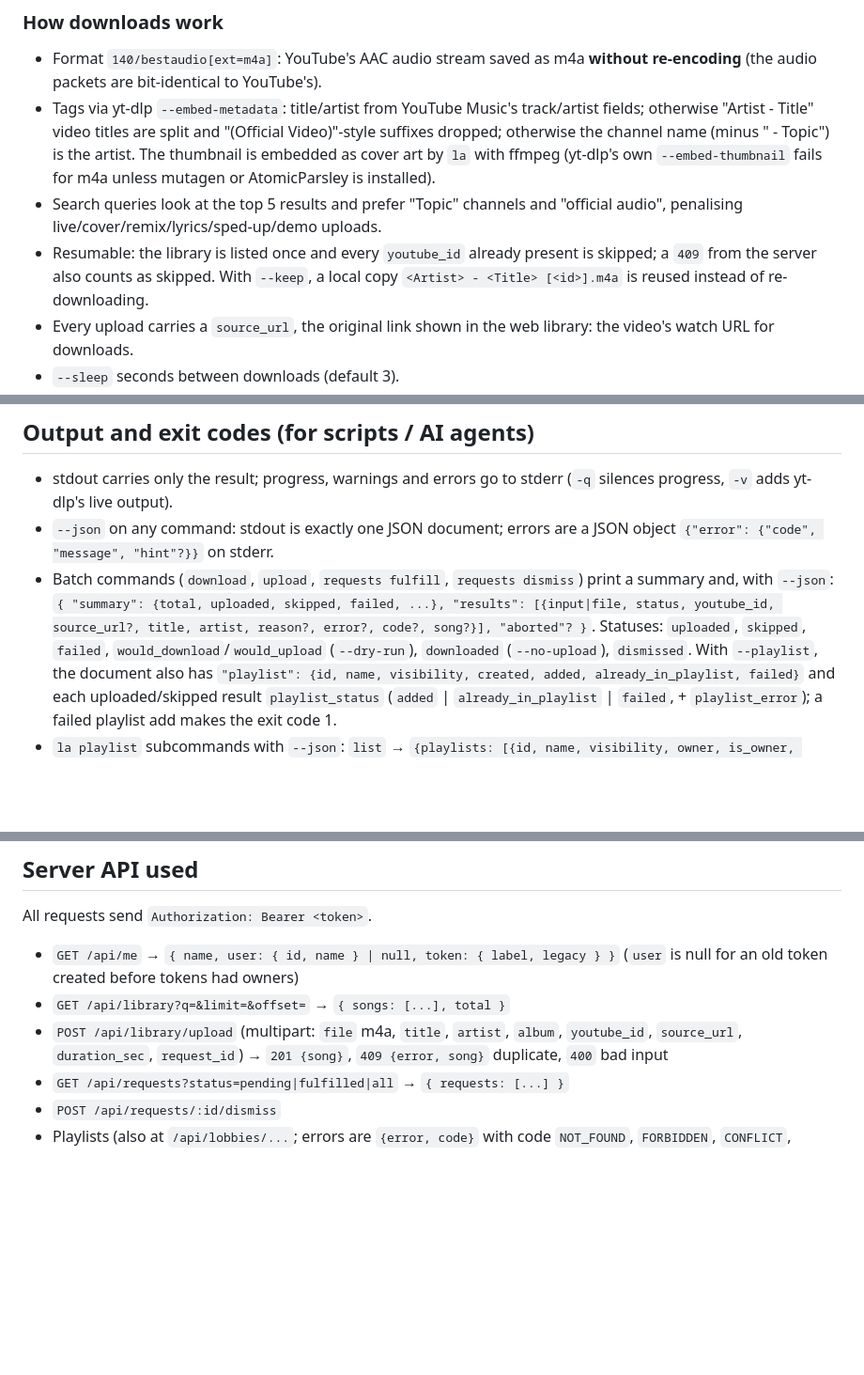
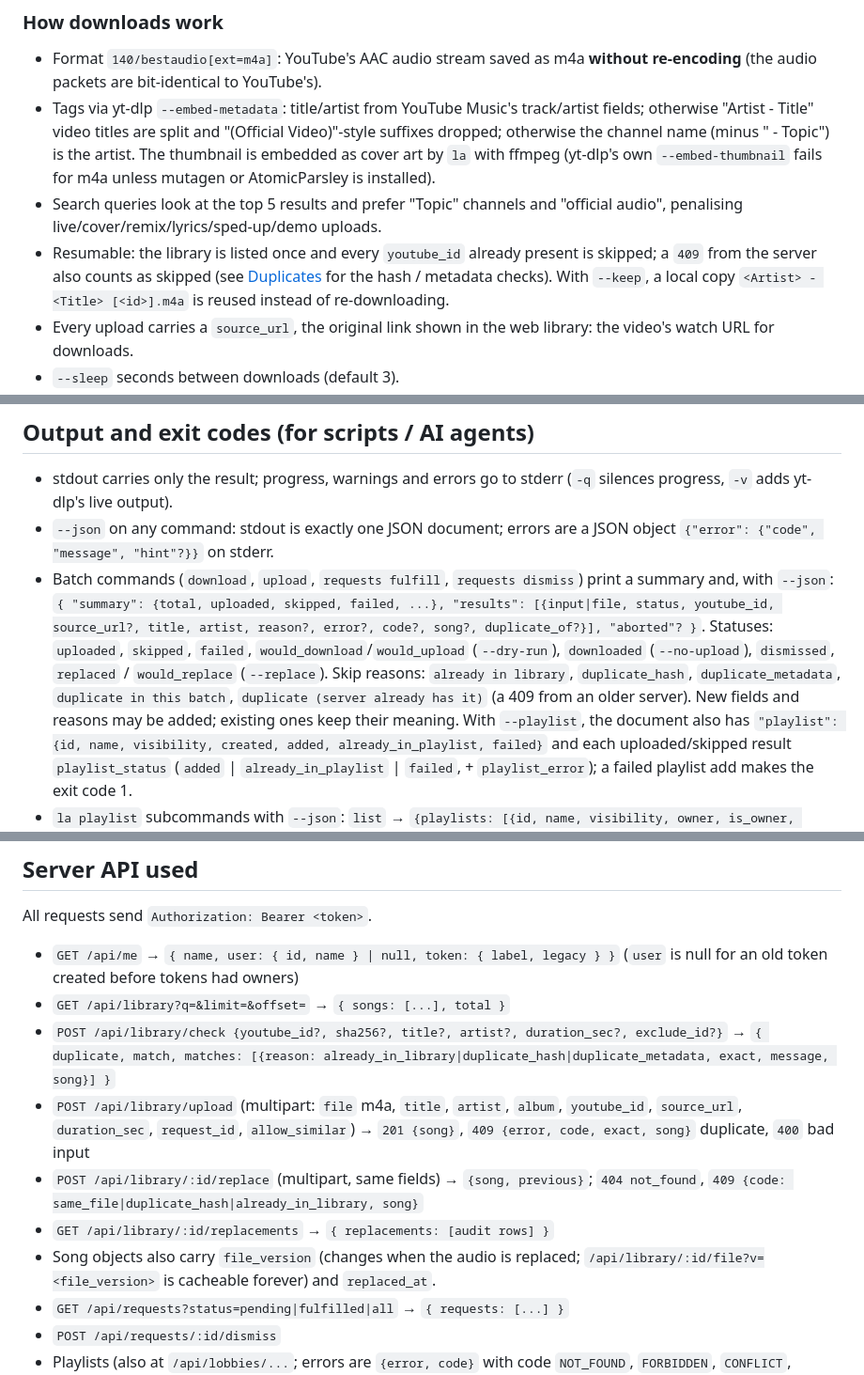
Before and after one commit to erkantaylan/listen-along, a Markdown page: cli/README.md, 3 parts joined by grey strips. Shown at 94% size. GitHub-like rendering; blank space fills up the shorter version.

```diff
--- a/cli/README.md
+++ b/cli/README.md
@@ -125,7 +175,8 @@ behaviour are exactly as before.
 - Search queries look at the top 5 results and prefer "Topic" channels and
   "official audio", penalising live/cover/remix/lyrics/sped-up/demo uploads.
 - Resumable: the library is listed once and every `youtube_id` already present
-  is skipped; a `409` from the server also counts as skipped. With `--keep`,
+  is skipped; a `409` from the server also counts as skipped (see
+  [Duplicates](#duplicates) for the hash / metadata checks). With `--keep`,
   a local copy `<Artist> - <Title> [<id>].m4a` is reused instead of
   re-downloading.
 - Every upload carries a `source_url`, the original link shown in the web
@@ -165,9 +216,13 @@ link for a single file. Check first with `la upload --dry-run --json <dir>`.
   JSON object `{"error": {"code", "message", "hint"?}}` on stderr.
 - Batch commands (`download`, `upload`, `requests fulfill`, `requests dismiss`)
   print a summary and, with `--json`:
-  `{ "summary": {total, uploaded, skipped, failed, ...}, "results": [{input|file, status, youtube_id, source_url?, title, artist, reason?, error?, code?, song?}], "aborted"? }`.
+  `{ "summary": {total, uploaded, skipped, failed, ...}, "results": [{input|file, status, youtube_id, source_url?, title, artist, reason?, error?, code?, song?, duplicate_of?}], "aborted"? }`.
   Statuses: `uploaded`, `skipped`, `failed`, `would_download`/`would_upload`
-  (`--dry-run`), `downloaded` (`--no-upload`), `dismissed`.
+  (`--dry-run`), `downloaded` (`--no-upload`), `dismissed`, `replaced` /
+  `would_replace` (`--replace`). Skip reasons: `already in library`,
+  `duplicate_hash`, `duplicate_metadata`, `duplicate in this batch`,
+  `duplicate (server already has it)` (a 409 from an older server).
+  New fields and reasons may be added; existing ones keep their meaning.
   With `--playlist`, the document also has `"playlist": {id, name, visibility,
   created, added, already_in_playlist, failed}` and each uploaded/skipped result
   `playlist_status` (`added` | `already_in_playlist` | `failed`, + `playlist_error`);
@@ -201,9 +256,17 @@ All requests send `Authorization: Bearer <token>`.
 - `GET /api/me` → `{ name, user: { id, name } | null, token: { label, legacy } }`
   (`user` is null for an old token created before tokens had owners)
 - `GET /api/library?q=&limit=&offset=` → `{ songs: [...], total }`
+- `POST /api/library/check {youtube_id?, sha256?, title?, artist?, duration_sec?, exclude_id?}`
+  → `{ duplicate, match, matches: [{reason: already_in_library|duplicate_hash|duplicate_metadata, exact, message, song}] }`
 - `POST /api/library/upload` (multipart: `file` m4a, `title`, `artist`,
-  `album`, `youtube_id`, `source_url`, `duration_sec`, `request_id`) → `201 {song}`,
-  `409 {error, song}` duplicate, `400` bad input
+  `album`, `youtube_id`, `source_url`, `duration_sec`, `request_id`,
+  `allow_similar`) → `201 {song}`, `409 {error, code, exact, song}` duplicate,
+  `400` bad input
+- `POST /api/library/:id/replace` (multipart, same fields) → `{song, previous}`;
+  `404 not_found`, `409 {code: same_file|duplicate_hash|already_in_library, song}`
+- `GET /api/library/:id/replacements` → `{ replacements: [audit rows] }`
+- Song objects also carry `file_version` (changes when the audio is replaced;
+  `/api/library/:id/file?v=<file_version>` is cacheable forever) and `replaced_at`.
 - `GET /api/requests?status=pending|fulfilled|all` → `{ requests: [...] }`
 - `POST /api/requests/:id/dismiss`
 - Playlists (also at `/api/lobbies/...`; errors are `{error, code}` with code
```
Also changed, not shown: other parts of cli/README.md (+50 -0 lines), CLAUDE.md (+15 -1 lines), DESIGN.md (+7 -1 lines).
